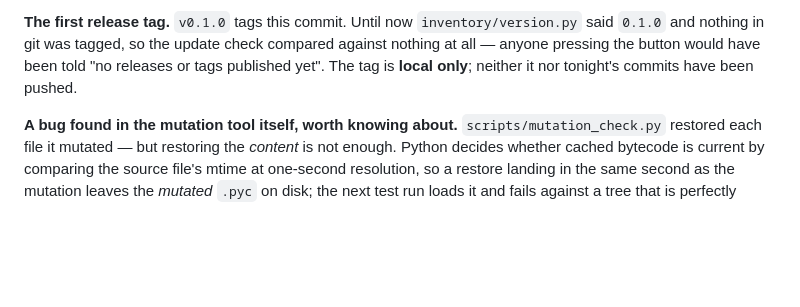
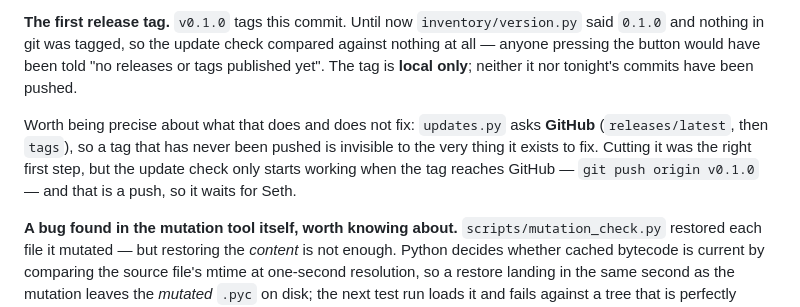
Before and after one commit to sethmills/sethsparts, a Markdown page: docs/HANDOFF.md, the part around the change. Drawn GitHub-style; blank space fills up the shorter version.

Commit message:
Be precise about the release tag: the update check reads GitHub, not local git
A local-only tag is invisible to updates.py, which asks api.github.com for releases then
tags. Cutting v0.1.0 was necessary but not sufficient — it starts working when the tag is
pushed, and that is Seth's call.

```diff
--- a/docs/HANDOFF.md
+++ b/docs/HANDOFF.md
@@ -659,6 +659,12 @@ forward, back, forward.
 anyone pressing the button would have been told "no releases or tags published yet". The tag
 is **local only**; neither it nor tonight's commits have been pushed.
 
+Worth being precise about what that does and does not fix: `updates.py` asks **GitHub**
+(`releases/latest`, then `tags`), so a tag that has never been pushed is invisible to the
+very thing it exists to fix. Cutting it was the right first step, but the update check only
+starts working when the tag reaches GitHub — `git push origin v0.1.0` — and that is a push,
+so it waits for Seth.
+
 **A bug found in the mutation tool itself, worth knowing about.** `scripts/mutation_check.py`
 restored each file it mutated — but restoring the *content* is not enough. Python decides
 whether cached bytecode is current by comparing the source file's mtime at one-second
```
